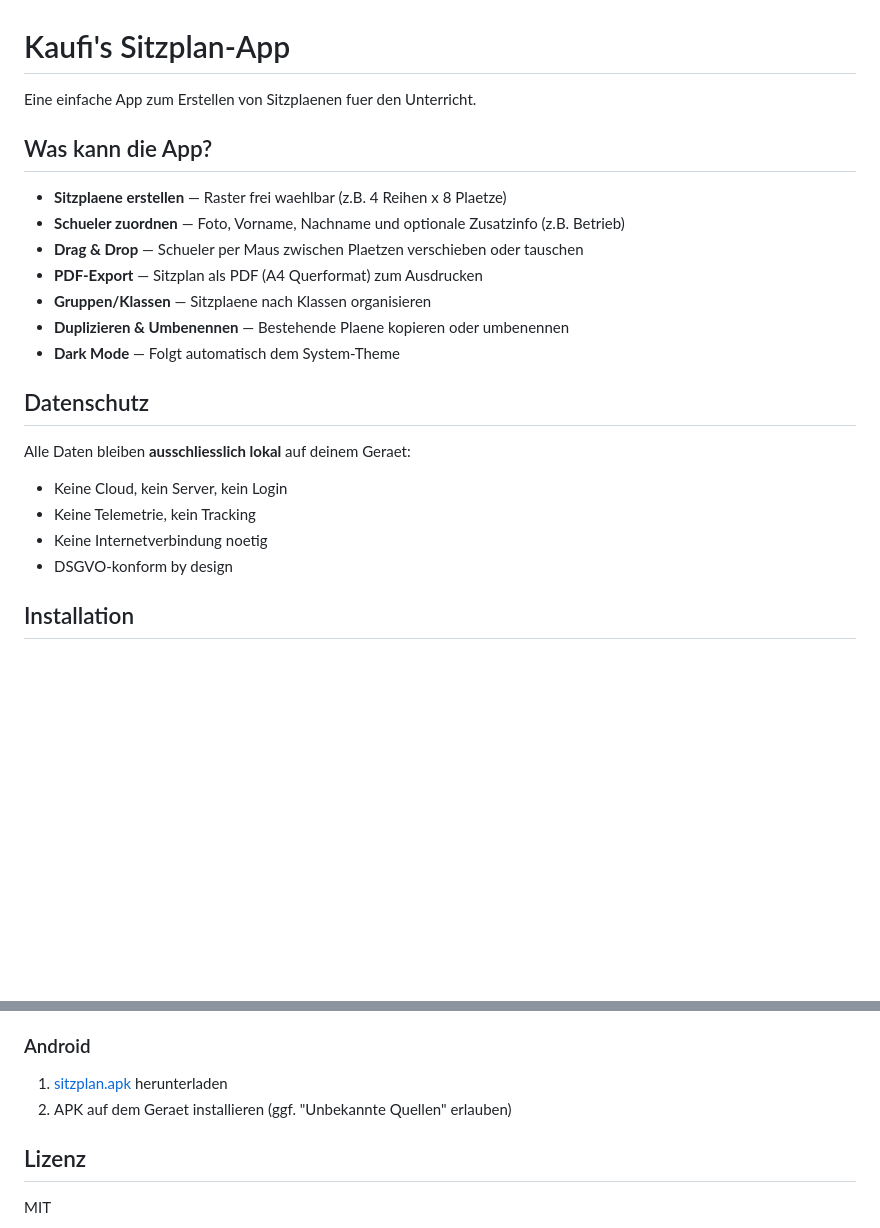
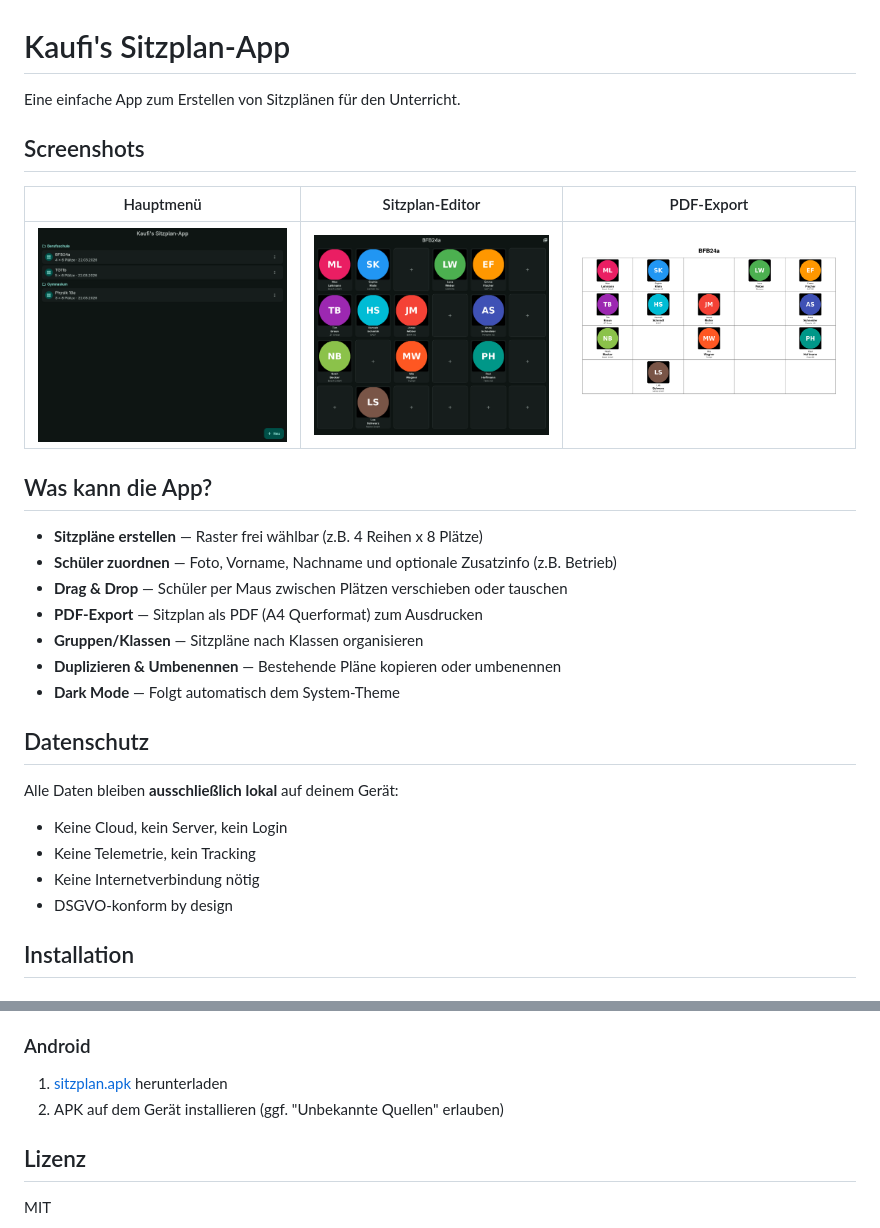
Before and after one commit to Baulehrer/sitzplan, a Markdown page: README.md, 2 parts joined by grey strips. Rendered like a GitHub page; pictures changed too: screenshots/editor.png (added), screenshots/hauptmenue.png (added), screenshots/pdf.png (added); blank space fills up the shorter version.

Commit message:
docs: README Umlaute fixen und Screenshots hinzufügen
Umlaute im README korrigiert (ae→ä, ue→ü, etc.) und drei
Screenshots für die Projektübersicht erstellt: Hauptmenü,
Sitzplan-Editor und PDF-Export.

Co-Authored-By: Claude Opus 4.6 <noreply@anthropic.com>

```diff
--- a/README.md
+++ b/README.md
@@ -1,24 +1,30 @@
 # Kaufi's Sitzplan-App
 
-Eine einfache App zum Erstellen von Sitzplaenen fuer den Unterricht.
+Eine einfache App zum Erstellen von Sitzplänen für den Unterricht.
+
+## Screenshots
+
+| Hauptmenü | Sitzplan-Editor | PDF-Export |
+|:---------:|:---------------:|:----------:|
+| ![Hauptmenü](screenshots/hauptmenue.png) | ![Editor](screenshots/editor.png) | ![PDF](screenshots/pdf.png) |
 
 ## Was kann die App?
 
-- **Sitzplaene erstellen** — Raster frei waehlbar (z.B. 4 Reihen x 8 Plaetze)
-- **Schueler zuordnen** — Foto, Vorname, Nachname und optionale Zusatzinfo (z.B. Betrieb)
-- **Drag & Drop** — Schueler per Maus zwischen Plaetzen verschieben oder tauschen
+- **Sitzpläne erstellen** — Raster frei wählbar (z.B. 4 Reihen x 8 Plätze)
+- **Schüler zuordnen** — Foto, Vorname, Nachname und optionale Zusatzinfo (z.B. Betrieb)
+- **Drag & Drop** — Schüler per Maus zwischen Plätzen verschieben oder tauschen
 - **PDF-Export** — Sitzplan als PDF (A4 Querformat) zum Ausdrucken
-- **Gruppen/Klassen** — Sitzplaene nach Klassen organisieren
-- **Duplizieren & Umbenennen** — Bestehende Plaene kopieren oder umbenennen
+- **Gruppen/Klassen** — Sitzpläne nach Klassen organisieren
+- **Duplizieren & Umbenennen** — Bestehende Pläne kopieren oder umbenennen
 - **Dark Mode** — Folgt automatisch dem System-Theme
 
 ## Datenschutz
 
-Alle Daten bleiben **ausschliesslich lokal** auf deinem Geraet:
+Alle Daten bleiben **ausschließlich lokal** auf deinem Gerät:
 
 - Keine Cloud, kein Server, kein Login
 - Keine Telemetrie, kein Tracking
-- Keine Internetverbindung noetig
+- Keine Internetverbindung nötig
 - DSGVO-konform by design
 
 ## Installation
@@ -35,7 +41,7 @@ Alle Daten bleiben **ausschliesslich lokal** auf deinem Geraet:
 
 ### Android
 1. [sitzplan.apk](https://github.com/Baulehrer/sitzplan/releases/latest) herunterladen
-2. APK auf dem Geraet installieren (ggf. "Unbekannte Quellen" erlauben)
+2. APK auf dem Gerät installieren (ggf. "Unbekannte Quellen" erlauben)
 
 ## Lizenz
 
```
